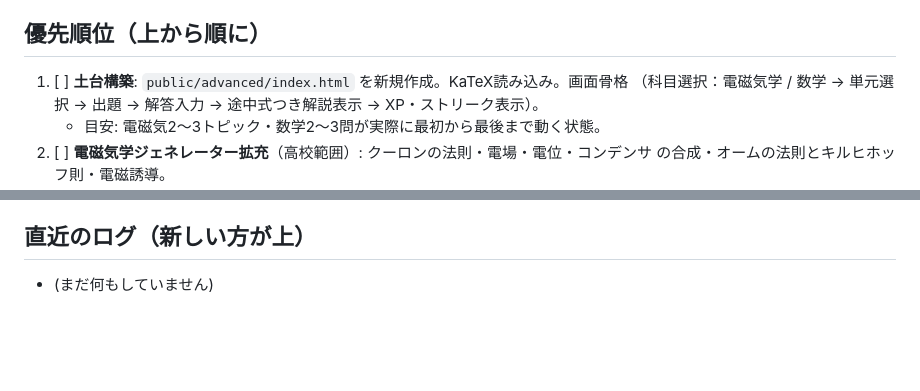
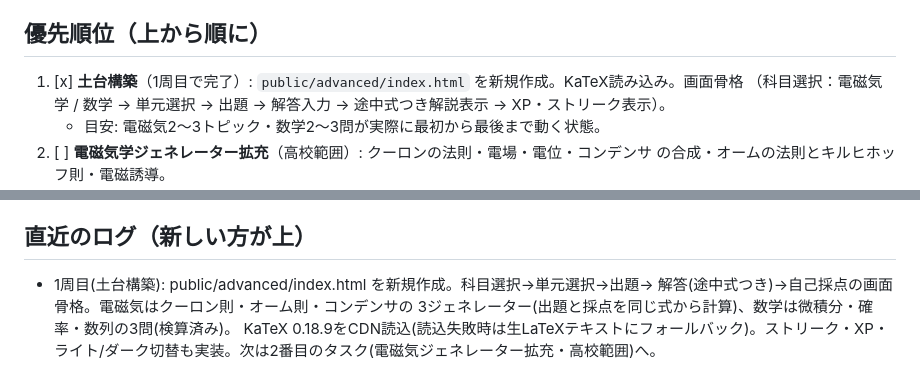
Before and after one commit to OkayasuShinsuke/Oka, a Markdown page: docs/dev-loop/ADVANCED_APP.md, 2 parts joined by grey strips. GitHub-like rendering; blank space fills up the shorter version.

```diff
--- a/docs/dev-loop/ADVANCED_APP.md
+++ b/docs/dev-loop/ADVANCED_APP.md
@@ -47,7 +47,7 @@
 
 ## 優先順位（上から順に）
 
-1. [ ] **土台構築**: `public/advanced/index.html` を新規作成。KaTeX読み込み。画面骨格
+1. [x] **土台構築**（1周目で完了）: `public/advanced/index.html` を新規作成。KaTeX読み込み。画面骨格
    （科目選択：電磁気学 / 数学 → 単元選択 → 出題 → 解答入力 → 途中式つき解説表示 →
    XP・ストリーク表示）。
    - 目安: 電磁気2〜3トピック・数学2〜3問が実際に最初から最後まで動く状態。
@@ -81,4 +81,8 @@ Sonnet サブエージェントへ。1周1タスク、Playwrightで1回だけ確
 
 ## 直近のログ（新しい方が上）
 
-- (まだ何もしていません)
+- 1周目(土台構築): public/advanced/index.html を新規作成。科目選択→単元選択→出題→
+  解答(途中式つき)→自己採点の画面骨格。電磁気はクーロン則・オーム則・コンデンサの
+  3ジェネレーター(出題と採点を同じ式から計算)、数学は微積分・確率・数列の3問(検算済み)。
+  KaTeX 0.18.9をCDN読込(読込失敗時は生LaTeXテキストにフォールバック)。ストリーク・XP・
+  ライト/ダーク切替も実装。次は2番目のタスク(電磁気ジェネレーター拡充・高校範囲)へ。
```
Also changed, not shown: docs/dev-loop/STATUS.md (+5 -1 lines).
